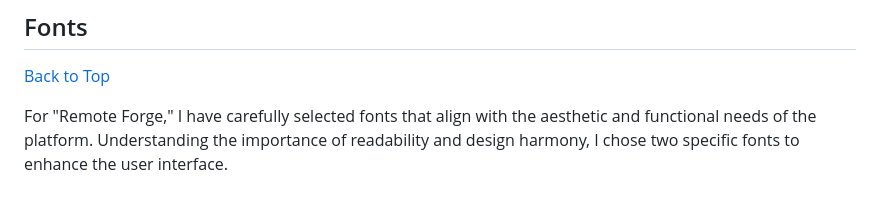
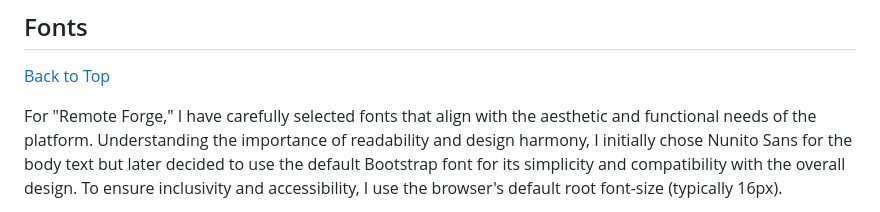
Before and after one commit to patrickhladun/remote-forge, a Markdown page: README.md, the part around one of its changes. Drawn GitHub-style.

Commit message:
docs: update fonts section

```diff
--- a/README.md
+++ b/README.md
@@ -441,5 +441,5 @@ For the project, I use Bootstrap and override Bootstrap's primary and danger but
 
 [Back to Top](#table-of-contents)
 
-For "Remote Forge," I have carefully selected fonts that align with the aesthetic and functional needs of the platform. Understanding the importance of readability and design harmony, I chose two specific fonts to enhance the user interface.
+For "Remote Forge," I have carefully selected fonts that align with the aesthetic and functional needs of the platform. Understanding the importance of readability and design harmony, I initially chose Nunito Sans for the body text but later decided to use the default Bootstrap font for its simplicity and compatibility with the overall design. To ensure inclusivity and accessibility, I use the browser's default root font-size (typically 16px).
 
```
Also changed, not shown: other parts of README.md (+1 -3 lines).
